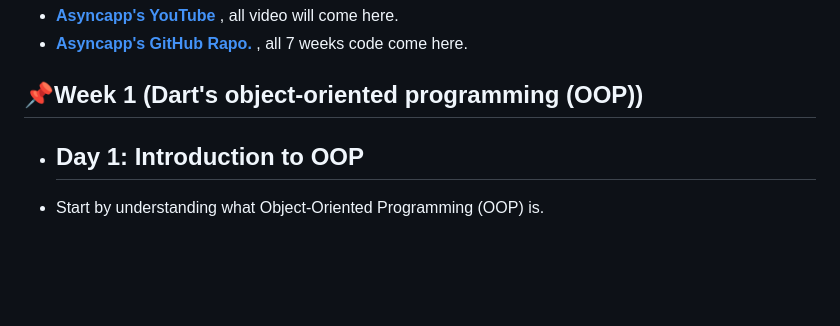
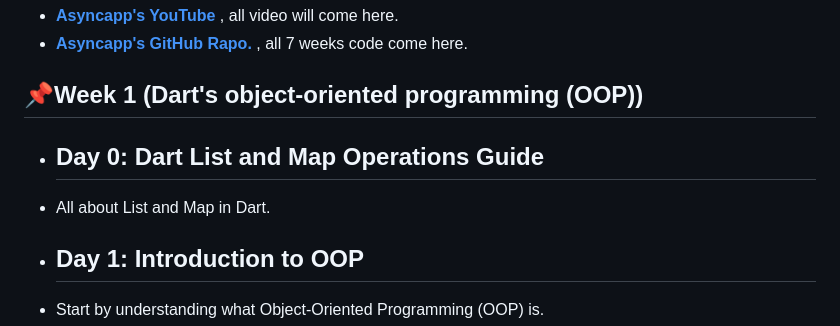
Before and after one commit to asyncapp1/flutter_in_50_day, a Markdown page: README.md, the part around the change. Drawn GitHub-style; blank space fills up the shorter version.

```diff
--- a/README.md
+++ b/README.md
@@ -5,6 +5,9 @@
 
 ## 📌Week 1 (Dart's object-oriented programming (OOP))
 
+- ## Day 0: Dart List and Map Operations Guide
+
+- All about List and Map in Dart.
 
 - ## Day 1: Introduction to OOP
 
```
